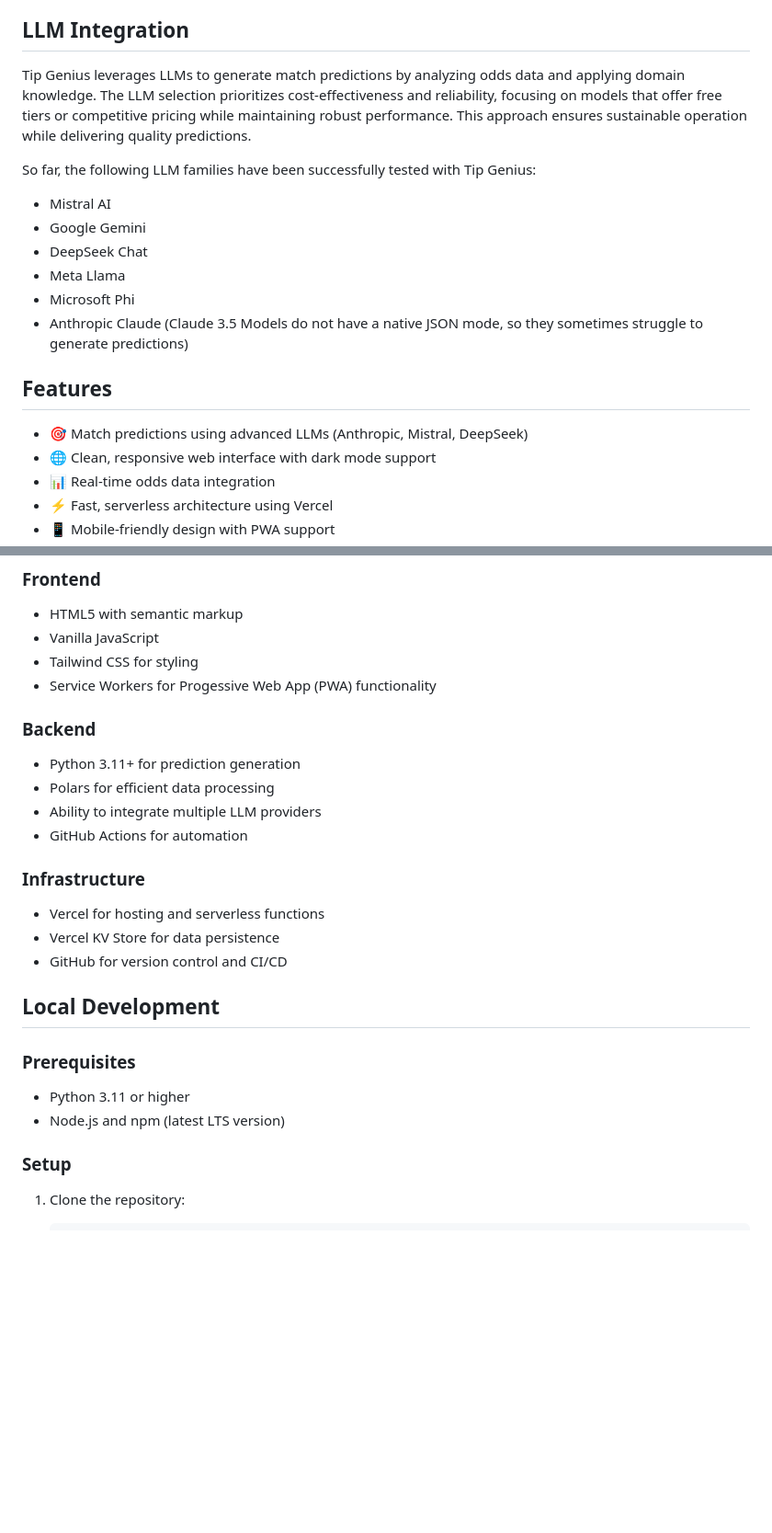
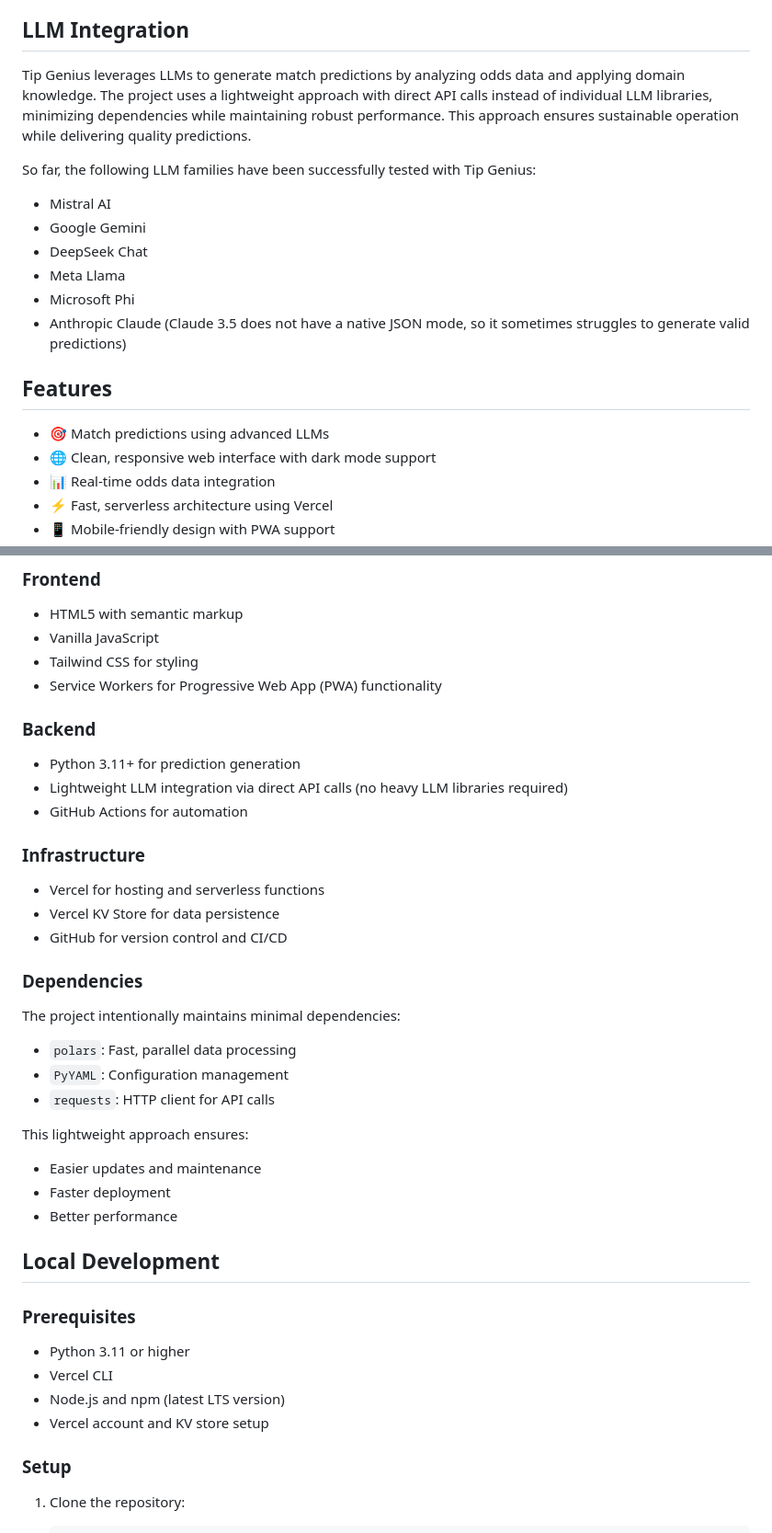
Before and after one commit to thg-muc/tip-genius, a Markdown page: README.md, 2 parts joined by grey strips. Shown: that part at 92% size. Rendered like a GitHub page; blank space fills up the shorter version.

```diff
--- a/README.md
+++ b/README.md
@@ -8,7 +8,7 @@ Tip Genius combines the power of Large Language Models (LLMs) with real-world od
 
 ## LLM Integration
 
-Tip Genius leverages LLMs to generate match predictions by analyzing odds data and applying domain knowledge. The LLM selection prioritizes cost-effectiveness and reliability, focusing on models that offer free tiers or competitive pricing while maintaining robust performance. This approach ensures sustainable operation while delivering quality predictions.
+Tip Genius leverages LLMs to generate match predictions by analyzing odds data and applying domain knowledge. The project uses a lightweight approach with direct API calls instead of individual LLM libraries, minimizing dependencies while maintaining robust performance. This approach ensures sustainable operation while delivering quality predictions.
 
 So far, the following LLM families have been successfully tested with Tip Genius:
 
@@ -17,11 +17,11 @@ So far, the following LLM families have been successfully tested with Tip Genius
 - DeepSeek Chat
 - Meta Llama
 - Microsoft Phi
-- Anthropic Claude (Claude 3.5 Models do not have a native JSON mode, so they sometimes struggle to generate predictions)
+- Anthropic Claude (Claude 3.5 does not have a native JSON mode, so it sometimes struggles to generate valid predictions)
 
 ## Features
 
-- 🎯 Match predictions using advanced LLMs (Anthropic, Mistral, DeepSeek)
+- 🎯 Match predictions using advanced LLMs
 - 🌐 Clean, responsive web interface with dark mode support
 - 📊 Real-time odds data integration
 - ⚡️ Fast, serverless architecture using Vercel
@@ -37,13 +37,12 @@ So far, the following LLM families have been successfully tested with Tip Genius
 - HTML5 with semantic markup
 - Vanilla JavaScript
 - Tailwind CSS for styling
-- Service Workers for Progessive Web App (PWA) functionality
+- Service Workers for Progressive Web App (PWA) functionality
 
 ### Backend
 
 - Python 3.11+ for prediction generation
-- Polars for efficient data processing
-- Ability to integrate multiple LLM providers
+- Lightweight LLM integration via direct API calls (no heavy LLM libraries required)
 - GitHub Actions for automation
 
 ### Infrastructure
@@ -52,12 +51,28 @@ So far, the following LLM families have been successfully tested with Tip Genius
 - Vercel KV Store for data persistence
 - GitHub for version control and CI/CD
 
+### Dependencies
+
+The project intentionally maintains minimal dependencies:
+
+- `polars`: Fast, parallel data processing
+- `PyYAML`: Configuration management
+- `requests`: HTTP client for API calls
+
+This lightweight approach ensures:
+
+- Easier updates and maintenance
+- Faster deployment
+- Better performance
+
 ## Local Development
 
 ### Prerequisites
 
 - Python 3.11 or higher
+- Vercel CLI
 - Node.js and npm (latest LTS version)
+- Vercel account and KV store setup
 
 ### Setup
 
```
Also changed, not shown: other parts of README.md (+32 -5 lines).
